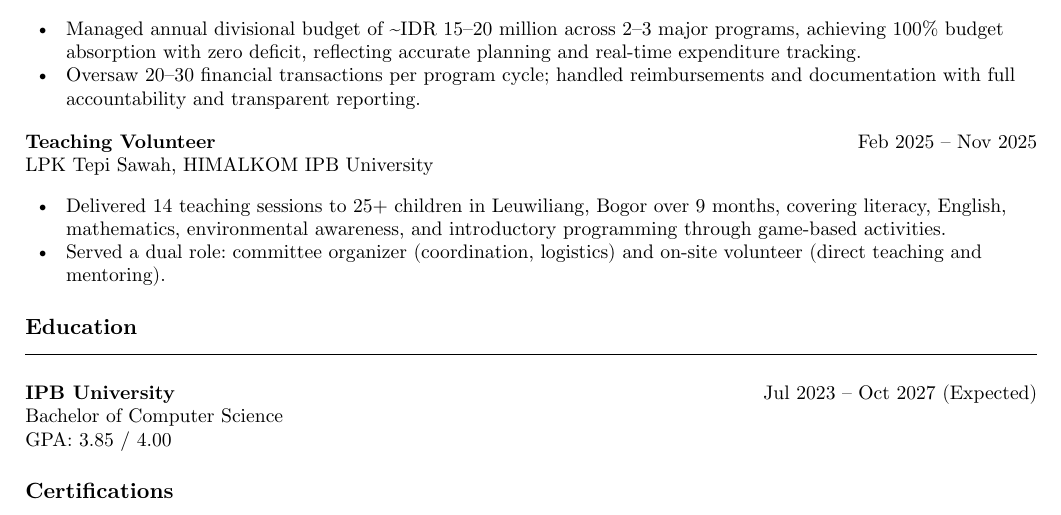
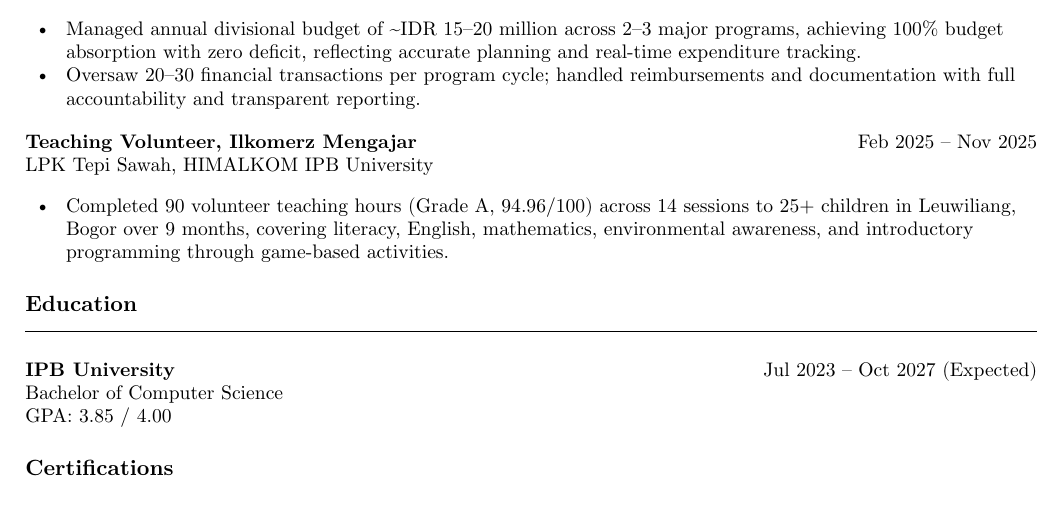
Before and after one commit to faizhuda/faizhuda.github.io, a Typst document (cv_faiz_naufal_huda.typ, which reads cv_body.typ): part of page 2 of 2, cut so that both start at the same text. Compiled offline with Typst 0.15.

Commit message:
Update LPK Tepi Sawah entry with certificate-verified details
- Add program name 'Ilkomerz Mengajar' and the certified metrics: 90
  volunteer teaching hours, Grade A (94.96/100)
- Drop the 'committee organizer' dual-role claim -- the certificate only
  certifies the Volunteer role, so removed the unsupported half rather
  than keep a claim with no backing document

```diff
--- a/cv_body.typ
+++ b/cv_body.typ
@@ -134,12 +134,11 @@ Actively seeking a software engineering or ML engineering internship.
 
 #v(3pt)
 #row(
-  [*Teaching Volunteer* #linebreak() LPK Tepi Sawah, HIMALKOM IPB University],
+  [*Teaching Volunteer, Ilkomerz Mengajar* #linebreak() LPK Tepi Sawah, HIMALKOM IPB University],
   [Feb 2025 -- Nov 2025],
 )
 #v(2pt)
-- Delivered 14 teaching sessions to 25+ children in Leuwiliang, Bogor over 9 months, covering literacy, English, mathematics, environmental awareness, and introductory programming through game-based activities.
-- Served a dual role: committee organizer (coordination, logistics) and on-site volunteer (direct teaching and mentoring).
+- Completed 90 volunteer teaching hours (Grade A, 94.96/100) across 14 sessions to 25+ children in Leuwiliang, Bogor over 9 months, covering literacy, English, mathematics, environmental awareness, and introductory programming through game-based activities.
 
 // ── Education ───────────────────────────────────────────────────────────────
 
```
Also changed, not shown: cv_faiz_naufal_huda.pdf.
